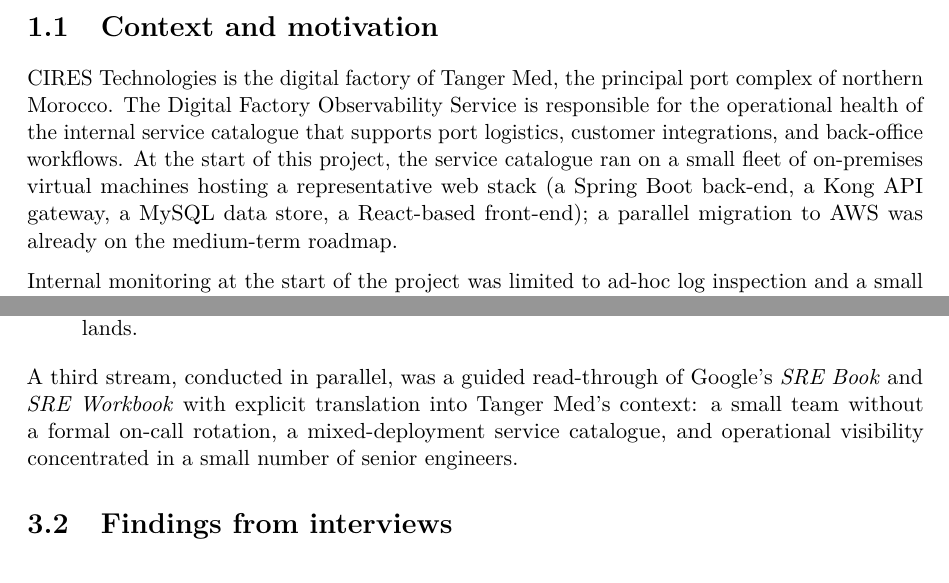
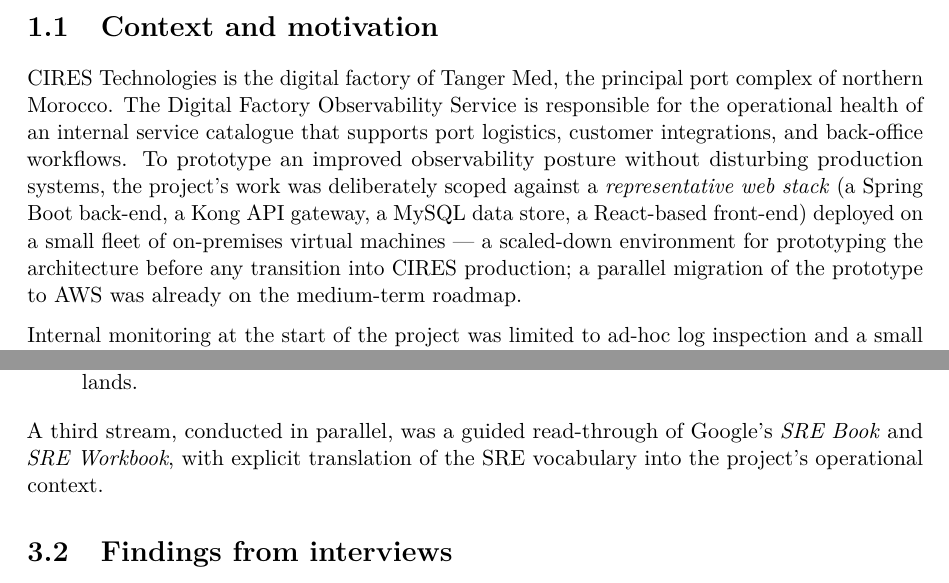
Before and after one commit to linalaaraich/monitoring-docs, a LaTeX thesis (report/cires-fyp-report.tex): two parts of pages 7 and 13 of 45, joined at a grey line, cut so that both start at the same text. Compiled offline with pdfLaTeX.

Commit message:
docs: drop tenant-specific framing from sprint-history SRE study + FYP report context
sprint-history.html: replace "Tanger-Med's specific context (small team, mixed services, no dedicated on-call rotation)" with neutral "the project's operational context" — the parenthetical described the test-bed team shape, not CIRES production.

report/cires-fyp-report.tex: rephrase Context-and-motivation paragraph to make clear the "small fleet of on-premises VMs hosting a representative web stack" describes the deliberately scaled-down prototyping environment, not the actual CIRES service catalogue. PDF in the prior commit already reflects this.

Both edits paired with the §1 pitch reframe in solution-brief.html (PoC asking for CIRES production greenlight).

Co-Authored-By: Claude Opus 4.7 (1M context) <noreply@anthropic.com>

```diff
--- a/report/cires-fyp-report.tex
+++ b/report/cires-fyp-report.tex
@@ -185,13 +185,17 @@
 
 CIRES Technologies is the digital factory of Tanger Med, the principal
 port complex of northern Morocco.  The Digital Factory Observability
-Service is responsible for the operational health of the internal
+Service is responsible for the operational health of an internal
 service catalogue that supports port logistics, customer integrations,
-and back-office workflows.  At the start of this project, the service
-catalogue ran on a small fleet of on-premises virtual machines hosting
-a representative web stack (a Spring Boot back-end, a Kong API gateway,
-a MySQL data store, a React-based front-end); a parallel migration to
-AWS was already on the medium-term roadmap.
+and back-office workflows.  To prototype an improved observability
+posture without disturbing production systems, the project's work was
+deliberately scoped against a \emph{representative web stack} (a
+Spring Boot back-end, a Kong API gateway, a MySQL data store, a
+React-based front-end) deployed on a small fleet of on-premises
+virtual machines --- a scaled-down environment for prototyping the
+architecture before any transition into CIRES production; a parallel
+migration of the prototype to AWS was already on the medium-term
+roadmap.
 
 Internal monitoring at the start of the project was limited to ad-hoc
 log inspection and a small number of metric-threshold rules.
@@ -538,10 +542,9 @@
 \end{enumerate}
 
 A third stream, conducted in parallel, was a guided read-through of
-Google's \emph{SRE Book} and \emph{SRE Workbook} with explicit
-translation into Tanger Med's context: a small team without a formal
-on-call rotation, a mixed-deployment service catalogue, and operational
-visibility concentrated in a small number of senior engineers.
+Google's \emph{SRE Book} and \emph{SRE Workbook}, with explicit
+translation of the SRE vocabulary into the project's operational
+context.
 
 \section{Findings from interviews}
 
```
Also changed, not shown: 1 other file.
